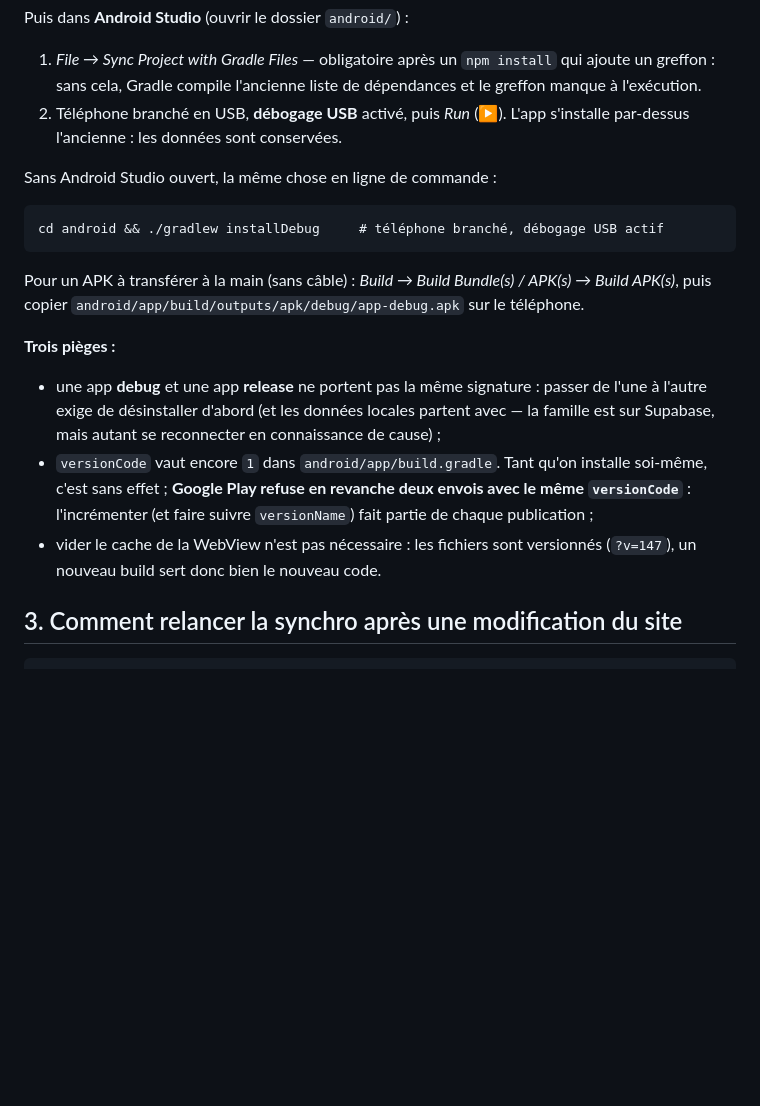
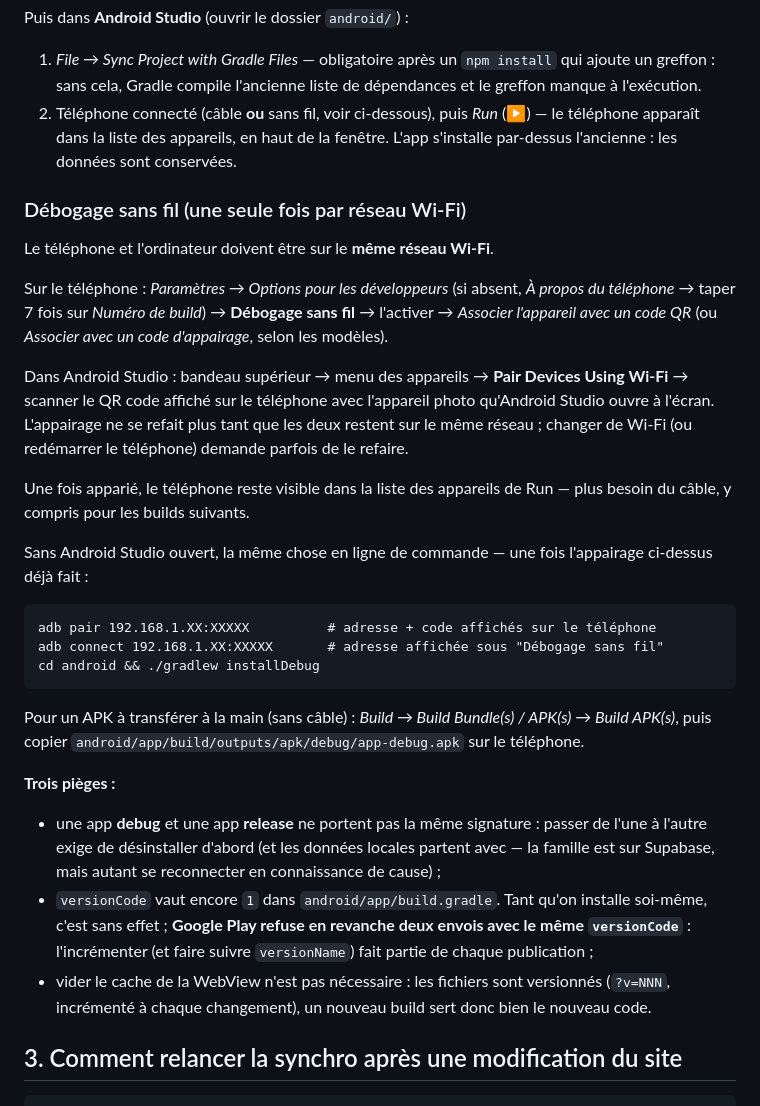
Before and after one commit to cedricdierckx/KidsPositifs, a Markdown page: PLAN-MOBILE.md, the part around the change. Rendered like a GitHub page; blank space fills up the shorter version.

Commit message:
PLAN-MOBILE : marche à suivre pour le débogage sans fil (Android Studio)
Demande directe : le câble USB restait la seule voie décrite pour installer
un build sur le téléphone. Ajout de l'appairage Wi-Fi (Options pour les
développeurs → Débogage sans fil → QR code) et de son équivalent en ligne de
commande (adb pair / adb connect), à faire une fois par réseau. Corrigé au
passage : la note sur le cache versionné citait un numéro de version (v=147)
déjà périmé — remplacé par le principe général.

Co-Authored-By: Claude <noreply@anthropic.com>
Claude-Session: https://claude.ai/code/session_01N2hJ8mPU7kbqBEmk4p1wHW

````diff
--- a/PLAN-MOBILE.md
+++ b/PLAN-MOBILE.md
@@ -87,13 +87,36 @@ Puis dans **Android Studio** (ouvrir le dossier `android/`) :
 1. *File → Sync Project with Gradle Files* — obligatoire après un
    `npm install` qui ajoute un greffon : sans cela, Gradle compile l'ancienne
    liste de dépendances et le greffon manque à l'exécution.
-2. Téléphone branché en USB, **débogage USB** activé, puis *Run* (▶).
-   L'app s'installe par-dessus l'ancienne : les données sont conservées.
+2. Téléphone connecté (câble **ou** sans fil, voir ci-dessous), puis
+   *Run* (▶) — le téléphone apparaît dans la liste des appareils, en haut de
+   la fenêtre. L'app s'installe par-dessus l'ancienne : les données sont
+   conservées.
 
-Sans Android Studio ouvert, la même chose en ligne de commande :
+### Débogage sans fil (une seule fois par réseau Wi-Fi)
+
+Le téléphone et l'ordinateur doivent être sur le **même réseau Wi-Fi**.
+
+Sur le téléphone : *Paramètres → Options pour les développeurs* (si absent,
+*À propos du téléphone* → taper 7 fois sur *Numéro de build*) →
+**Débogage sans fil** → l'activer → *Associer l'appareil avec un code QR*
+(ou *Associer avec un code d'appairage*, selon les modèles).
+
+Dans Android Studio : bandeau supérieur → menu des appareils → **Pair Devices
+Using Wi-Fi** → scanner le QR code affiché sur le téléphone avec l'appareil
+photo qu'Android Studio ouvre à l'écran. L'appairage ne se refait plus tant
+que les deux restent sur le même réseau ; changer de Wi-Fi (ou redémarrer le
+téléphone) demande parfois de le refaire.
+
+Une fois apparié, le téléphone reste visible dans la liste des appareils de
+Run — plus besoin du câble, y compris pour les builds suivants.
+
+Sans Android Studio ouvert, la même chose en ligne de commande — une fois
+l'appairage ci-dessus déjà fait :
 
 ```
-cd android && ./gradlew installDebug     # téléphone branché, débogage USB actif
+adb pair 192.168.1.XX:XXXXX          # adresse + code affichés sur le téléphone
+adb connect 192.168.1.XX:XXXXX       # adresse affichée sous "Débogage sans fil"
+cd android && ./gradlew installDebug
 ```
 
 Pour un APK à transférer à la main (sans câble) :
@@ -110,7 +133,8 @@ Pour un APK à transférer à la main (sans câble) :
   envois avec le même `versionCode`** : l'incrémenter (et faire suivre
   `versionName`) fait partie de chaque publication ;
 - vider le cache de la WebView n'est pas nécessaire : les fichiers sont
-  versionnés (`?v=147`), un nouveau build sert donc bien le nouveau code.
+  versionnés (`?v=NNN`, incrémenté à chaque changement), un nouveau build
+  sert donc bien le nouveau code.
 
 ## 3. Comment relancer la synchro après une modification du site
 
````
